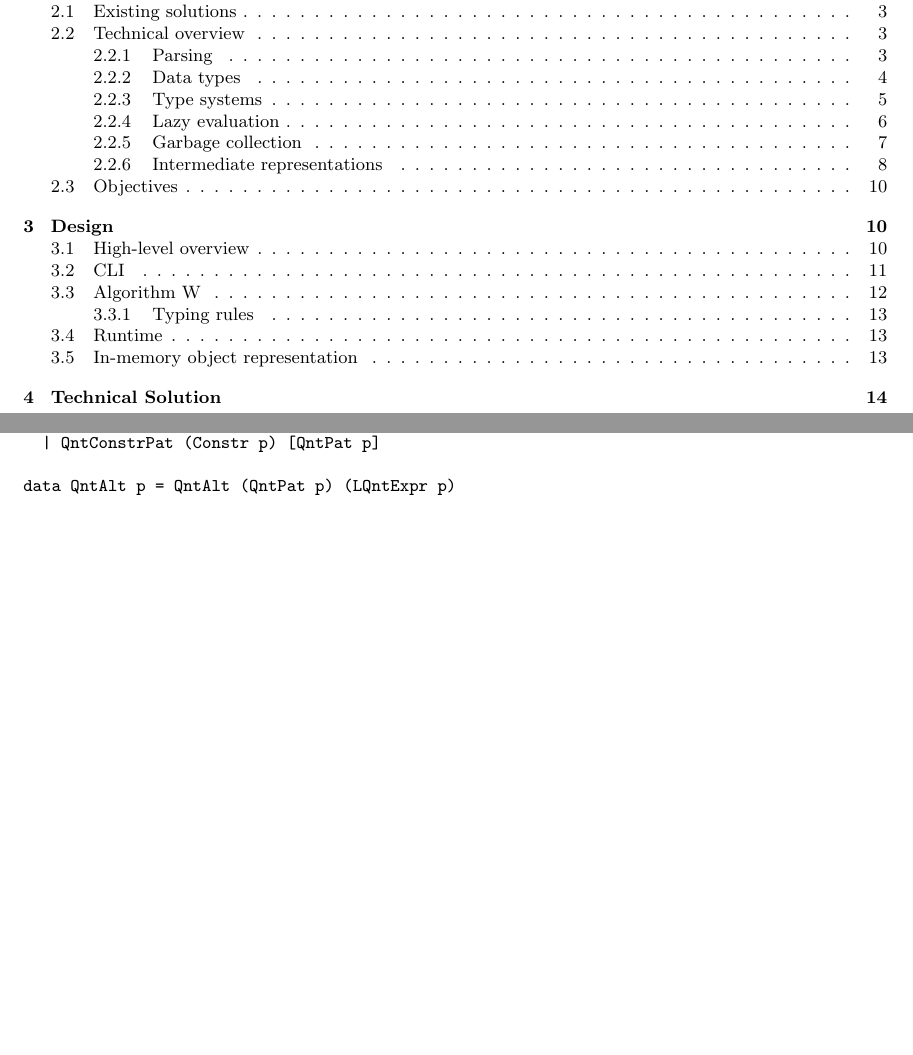
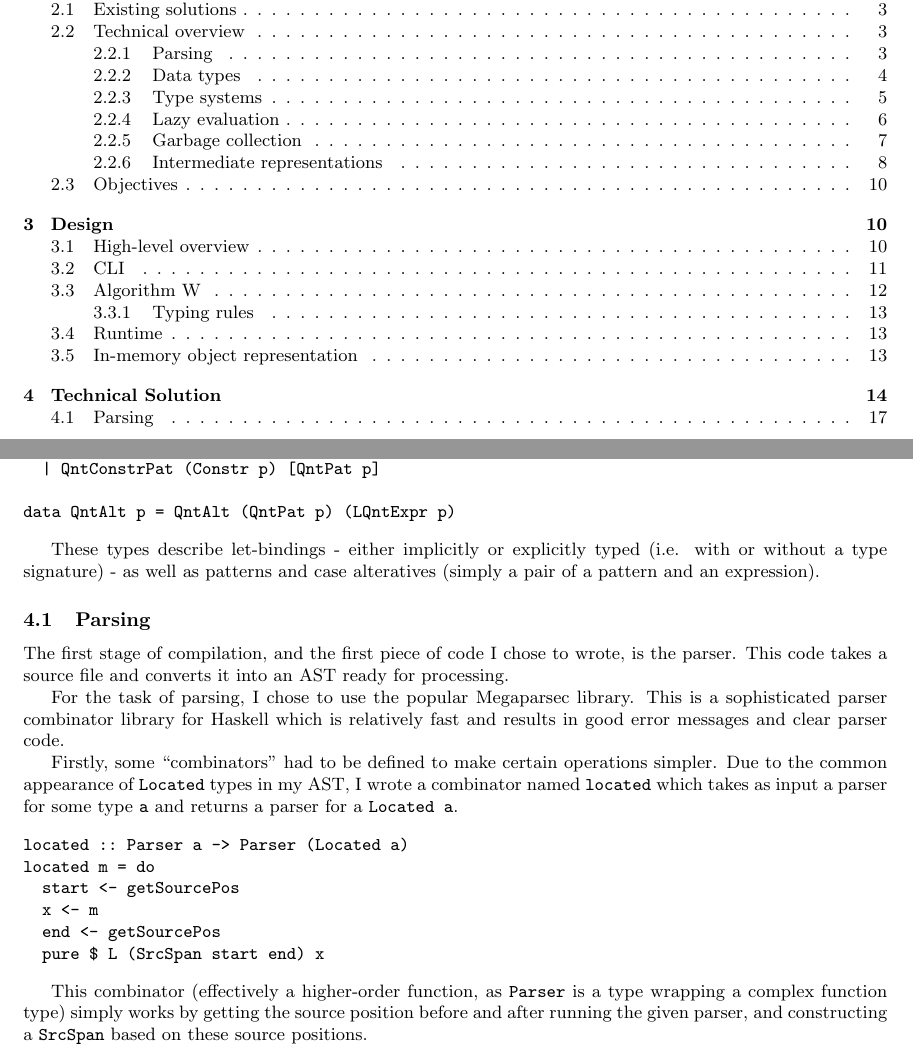
Before and after one commit to mlugg/nea-doc, a LaTeX document (report.tex): two parts of pages 2 and 17 of 17, joined at a grey line, cut so that both start at the same text, the shorter picture padded with empty space. Compiled offline with pdfLaTeX.

Commit message:
[technical soln] more AST explanation

```diff
--- a/report.tex
+++ b/report.tex
@@ -1065,4 +1065,39 @@ data QntPat p
 data QntAlt p = QntAlt (QntPat p) (LQntExpr p)
 \end{verbatim}
 
+These types describe let-bindings - either implicitly or explicitly
+typed (i.e. with or without a type signature) - as well as patterns and
+case alteratives (simply a pair of a pattern and an expression).
+
+\subsection{Parsing}
+
+The first stage of compilation, and the first piece of code I chose to
+wrote, is the parser. This code takes a source file and converts it into
+an AST ready for processing.
+
+For the task of parsing, I chose to use the popular Megaparsec library.
+This is a sophisticated parser combinator library for Haskell which is
+relatively fast and results in good error messages and clear parser
+code.
+
+Firstly, some ``combinators'' had to be defined to make certain
+operations simpler. Due to the common appearance of \verb'Located' types
+in my AST, I wrote a combinator named \verb'located' which takes as
+input a parser for some type \verb'a' and returns a parser for a
+\verb'Located a'.
+
+\begin{verbatim}
+located :: Parser a -> Parser (Located a)
+located m = do
+  start <- getSourcePos
+  x <- m
+  end <- getSourcePos
+  pure $ L (SrcSpan start end) x
+\end{verbatim}
+
+This combinator (effectively a higher-order function, as \verb'Parser'
+is a type wrapping a complex function type) simply works by getting the
+source position before and after running the given parser, and
+constructing a \verb'SrcSpan' based on these source positions.
+
 \end{document}
```
